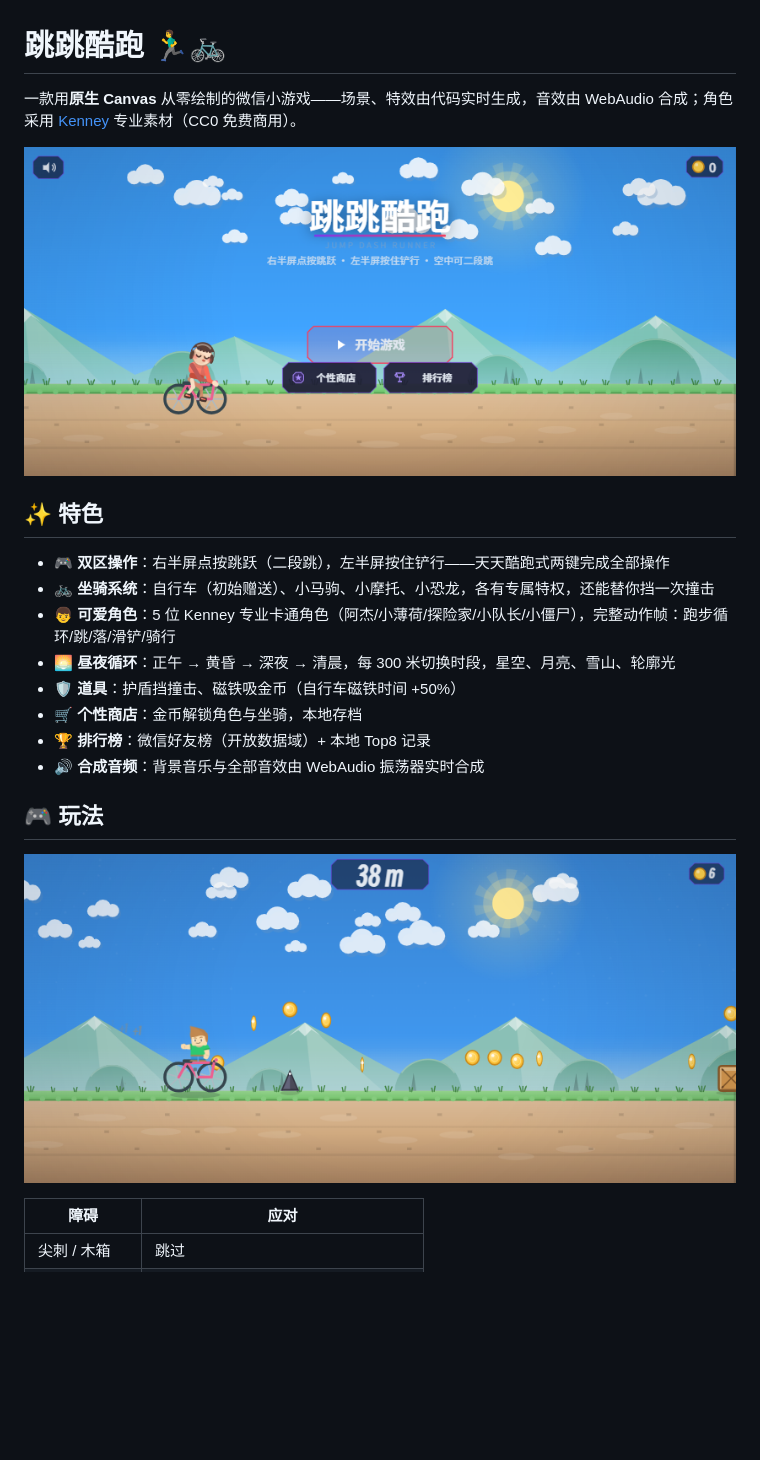
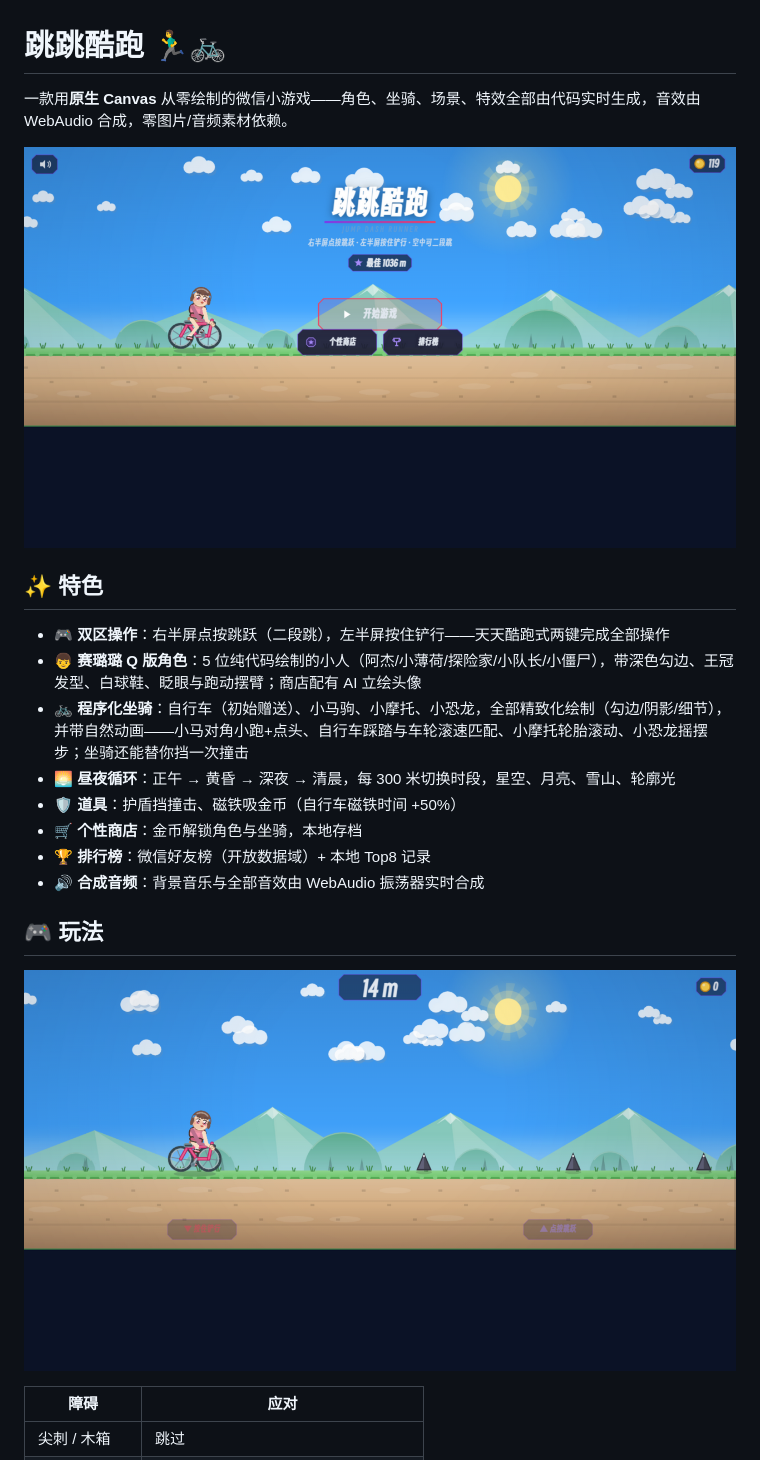
Before and after one commit to qiz7z/Parkour-games, a Markdown page: README.md, the part around the change printed below. Rendered like a GitHub page; pictures changed too: docs/screenshots/gameplay.png, docs/screenshots/menu.png; blank space fills up the shorter version.

```diff
--- a/README.md
+++ b/README.md
@@ -1,14 +1,14 @@
 # 跳跳酷跑 🏃‍♂️🚲
 
-一款用**原生 Canvas** 从零绘制的微信小游戏——场景、特效由代码实时生成，音效由 WebAudio 合成；角色采用 [Kenney](https://kenney.nl/assets/platformer-characters) 专业素材（CC0 免费商用）。
+一款用**原生 Canvas** 从零绘制的微信小游戏——角色、坐骑、场景、特效全部由代码实时生成，音效由 WebAudio 合成，零图片/音频素材依赖。
 
 ![主菜单](docs/screenshots/menu.png)
 
 ## ✨ 特色
 
 - 🎮 **双区操作**：右半屏点按跳跃（二段跳），左半屏按住铲行——天天酷跑式两键完成全部操作
-- 🚲 **坐骑系统**：自行车（初始赠送）、小马驹、小摩托、小恐龙，各有专属特权，还能替你挡一次撞击
-- 👦 **可爱角色**：5 位 Kenney 专业卡通角色（阿杰/小薄荷/探险家/小队长/小僵尸），完整动作帧：跑步循环/跳/落/滑铲/骑行
+- 👦 **赛璐璐 Q 版角色**：5 位纯代码绘制的小人（阿杰/小薄荷/探险家/小队长/小僵尸），带深色勾边、王冠发型、白球鞋、眨眼与跑动摆臂；商店配有 AI 立绘头像
+- 🚲 **程序化坐骑**：自行车（初始赠送）、小马驹、小摩托、小恐龙，全部精致化绘制（勾边/阴影/细节），并带自然动画——小马对角小跑+点头、自行车踩踏与车轮滚速匹配、小摩托轮胎滚动、小恐龙摇摆步；坐骑还能替你挡一次撞击
 - 🌅 **昼夜循环**：正午 → 黄昏 → 深夜 → 清晨，每 300 米切换时段，星空、月亮、雪山、轮廓光
 - 🛡 **道具**：护盾挡撞击、磁铁吸金币（自行车磁铁时间 +50%）
 - 🛒 **个性商店**：金币解锁角色与坐骑，本地存档
```
Also changed, not shown: other parts of README.md (+3 -2 lines), jump-runner/README.md (+2 -2 lines), docs/screenshots/shop.png.
